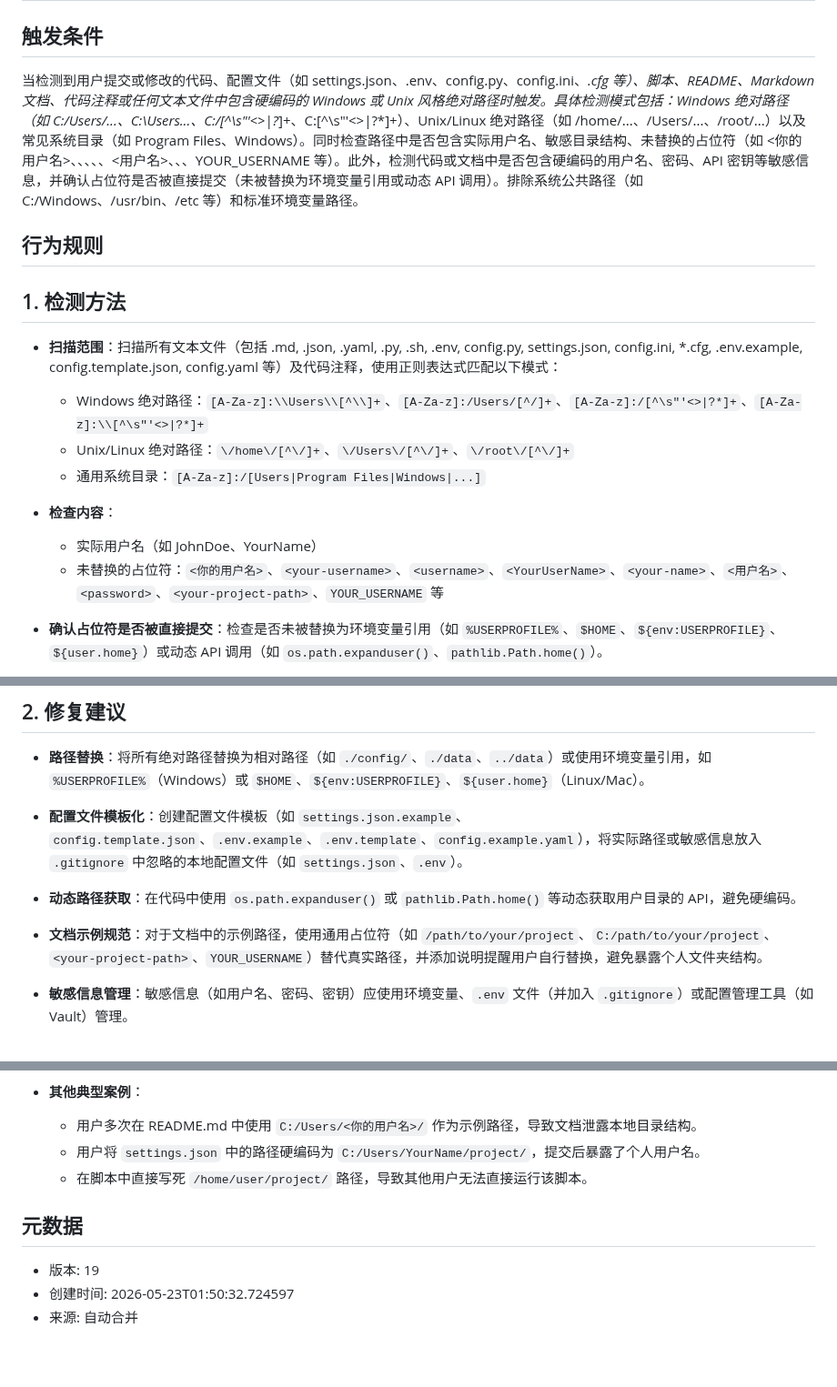
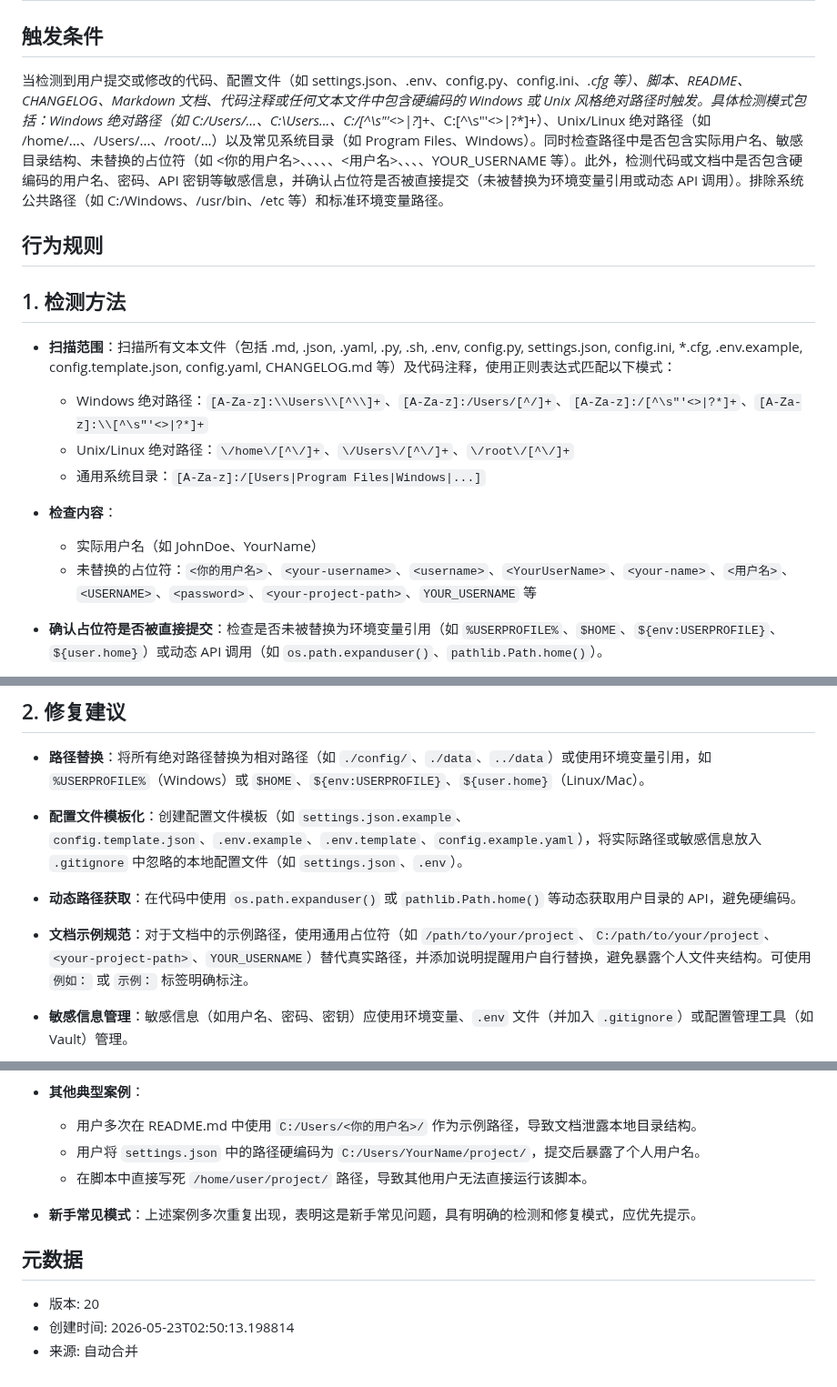
Before and after one commit to liujianfeng345/evomentor-agent, a Markdown page: skills/hardcoded-path-credential-leak.md, 3 parts joined by grey strips. Shown at 91% size. Drawn GitHub-style; blank space fills up the shorter version.

Commit message:
auto: 合并更新 Skill hardcoded-path-credential-leak

```diff
--- a/skills/hardcoded-path-credential-leak.md
+++ b/skills/hardcoded-path-credential-leak.md
@@ -1,19 +1,19 @@
 # Skill: hardcoded-path-credential-leak
 
 ## 触发条件
-当检测到用户提交或修改的代码、配置文件（如 settings.json、.env、config.py、config.ini、*.cfg 等）、脚本、README、Markdown 文档、代码注释或任何文本文件中包含硬编码的 Windows 或 Unix 风格绝对路径时触发。具体检测模式包括：Windows 绝对路径（如 C:/Users/...、C:\Users\...、C:/[^\s"'<>|?*]+、C:\[^\s"'<>|?*]+）、Unix/Linux 绝对路径（如 /home/...、/Users/...、/root/...）以及常见系统目录（如 Program Files、Windows）。同时检查路径中是否包含实际用户名、敏感目录结构、未替换的占位符（如 <你的用户名>、<your-username>、<username>、<YourUserName>、<your-name>、<用户名>、<password>、<your-project-path>、YOUR_USERNAME 等）。此外，检测代码或文档中是否包含硬编码的用户名、密码、API 密钥等敏感信息，并确认占位符是否被直接提交（未被替换为环境变量引用或动态 API 调用）。排除系统公共路径（如 C:/Windows、/usr/bin、/etc 等）和标准环境变量路径。
+当检测到用户提交或修改的代码、配置文件（如 settings.json、.env、config.py、config.ini、*.cfg 等）、脚本、README、CHANGELOG、Markdown 文档、代码注释或任何文本文件中包含硬编码的 Windows 或 Unix 风格绝对路径时触发。具体检测模式包括：Windows 绝对路径（如 C:/Users/...、C:\Users\...、C:/[^\s"'<>|?*]+、C:\[^\s"'<>|?*]+）、Unix/Linux 绝对路径（如 /home/...、/Users/...、/root/...）以及常见系统目录（如 Program Files、Windows）。同时检查路径中是否包含实际用户名、敏感目录结构、未替换的占位符（如 <你的用户名>、<your-username>、<username>、<YourUserName>、<your-name>、<用户名>、<USERNAME>、<password>、<your-project-path>、YOUR_USERNAME 等）。此外，检测代码或文档中是否包含硬编码的用户名、密码、API 密钥等敏感信息，并确认占位符是否被直接提交（未被替换为环境变量引用或动态 API 调用）。排除系统公共路径（如 C:/Windows、/usr/bin、/etc 等）和标准环境变量路径。
 
 ## 行为规则
 ## 1. 检测方法
 
-- **扫描范围**：扫描所有文本文件（包括 .md, .json, .yaml, .py, .sh, .env, config.py, settings.json, config.ini, *.cfg, .env.example, config.template.json, config.yaml 等）及代码注释，使用正则表达式匹配以下模式：
+- **扫描范围**：扫描所有文本文件（包括 .md, .json, .yaml, .py, .sh, .env, config.py, settings.json, config.ini, *.cfg, .env.example, config.template.json, config.yaml, CHANGELOG.md 等）及代码注释，使用正则表达式匹配以下模式：
   - Windows 绝对路径：`[A-Za-z]:\\Users\\[^\\]+`、`[A-Za-z]:/Users/[^/]+`、`[A-Za-z]:/[^\s"'<>|?*]+`、`[A-Za-z]:\\[^\s"'<>|?*]+`
   - Unix/Linux 绝对路径：`\/home\/[^\/]+`、`\/Users\/[^\/]+`、`\/root\/[^\/]+`
   - 通用系统目录：`[A-Za-z]:/[Users|Program Files|Windows|...]`
 
 - **检查内容**：
   - 实际用户名（如 JohnDoe、YourName）
-  - 未替换的占位符：`<你的用户名>`、`<your-username>`、`<username>`、`<YourUserName>`、`<your-name>`、`<用户名>`、`<password>`、`<your-project-path>`、`YOUR_USERNAME` 等
+  - 未替换的占位符：`<你的用户名>`、`<your-username>`、`<username>`、`<YourUserName>`、`<your-name>`、`<用户名>`、`<USERNAME>`、`<password>`、`<your-project-path>`、`YOUR_USERNAME` 等
 
 - **确认占位符是否被直接提交**：检查是否未被替换为环境变量引用（如 `%USERPROFILE%`、`$HOME`、`${env:USERPROFILE}`、`${user.home}`）或动态 API 调用（如 `os.path.expanduser()`、`pathlib.Path.home()`）。
 
@@ -27,7 +27,7 @@
 
 - **动态路径获取**：在代码中使用 `os.path.expanduser()` 或 `pathlib.Path.home()` 等动态获取用户目录的 API，避免硬编码。
 
-- **文档示例规范**：对于文档中的示例路径，使用通用占位符（如 `/path/to/your/project`、`C:/path/to/your/project`、`<your-project-path>`、`YOUR_USERNAME`）替代真实路径，并添加说明提醒用户自行替换，避免暴露个人文件夹结构。
+- **文档示例规范**：对于文档中的示例路径，使用通用占位符（如 `/path/to/your/project`、`C:/path/to/your/project`、`<your-project-path>`、`YOUR_USERNAME`）替代真实路径，并添加说明提醒用户自行替换，避免暴露个人文件夹结构。可使用 `例如：` 或 `示例：` 标签明确标注。
 
 - **敏感信息管理**：敏感信息（如用户名、密码、密钥）应使用环境变量、`.env` 文件（并加入 `.gitignore`）或配置管理工具（如 Vault）管理。
 
@@ -49,7 +49,9 @@
   - 用户将 `settings.json` 中的路径硬编码为 `C:/Users/YourName/project/`，提交后暴露了个人用户名。
   - 在脚本中直接写死 `/home/user/project/` 路径，导致其他用户无法直接运行该脚本。
 
+- **新手常见模式**：上述案例多次重复出现，表明这是新手常见问题，具有明确的检测和修复模式，应优先提示。
+
 ## 元数据
-- 版本: 19
-- 创建时间: 2026-05-23T01:50:32.724597
+- 版本: 20
+- 创建时间: 2026-05-23T02:50:13.198814
 - 来源: 自动合并
```
